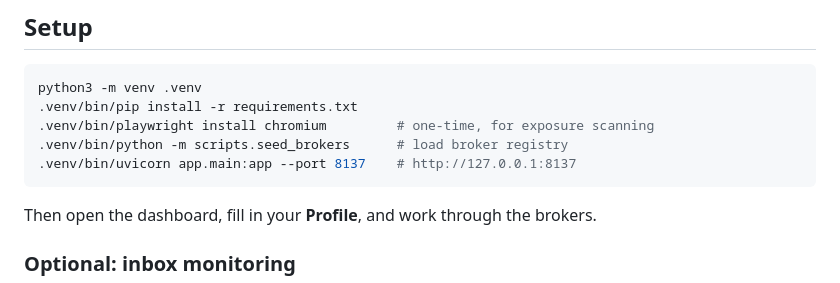
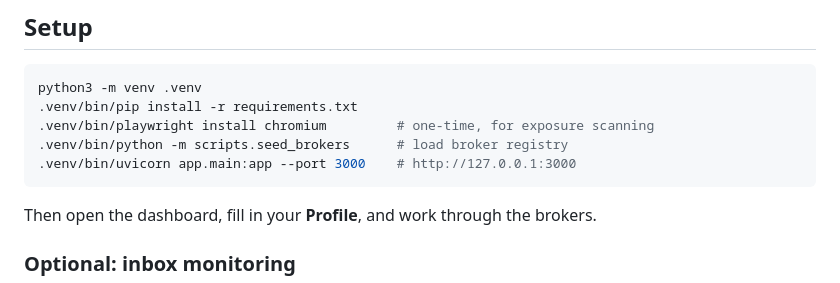
Before and after one commit to jamessk22/Scrubbr, a Markdown page: README.md, the part around the change. Drawn GitHub-style.

Commit message:
changed default localhost port that the app opens in

````diff
--- a/README.md
+++ b/README.md
@@ -56,7 +56,7 @@ python3 -m venv .venv
 .venv/bin/pip install -r requirements.txt
 .venv/bin/playwright install chromium         # one-time, for exposure scanning
 .venv/bin/python -m scripts.seed_brokers      # load broker registry
-.venv/bin/uvicorn app.main:app --port 8137    # http://127.0.0.1:8137
+.venv/bin/uvicorn app.main:app --port 3000    # http://127.0.0.1:3000
 ```
 
 Then open the dashboard, fill in your **Profile**, and work through the brokers.
````
